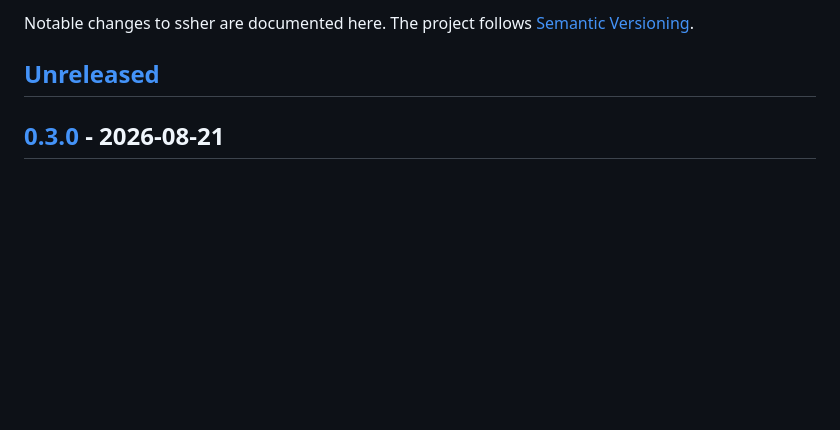
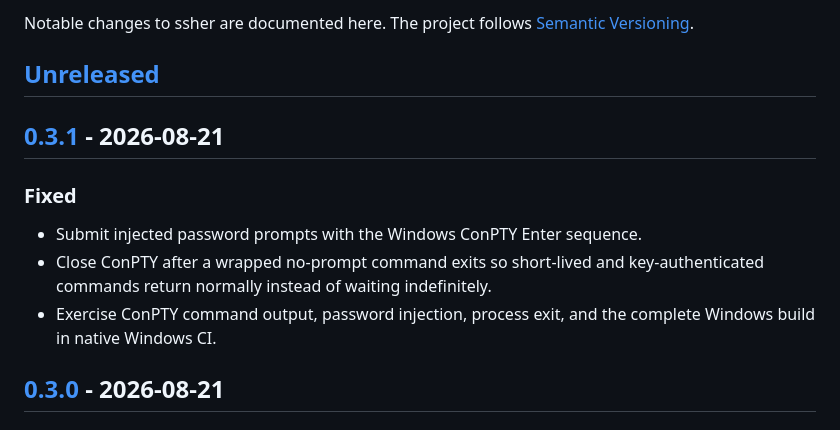
Before and after one commit to Johnniewhite/ssher, a Markdown page: CHANGELOG.md, the part around one of its changes. GitHub-like rendering; blank space fills up the shorter version.

Commit message:
Prepare v0.3.1 release

```diff
--- a/CHANGELOG.md
+++ b/CHANGELOG.md
@@ -3,6 +3,16 @@
 Notable changes to ssher are documented here. The project follows [Semantic Versioning](https://semver.org/).
 
 ## [Unreleased]
+
+## [0.3.1] - 2026-08-21
+
+### Fixed
+
+- Submit injected password prompts with the Windows ConPTY Enter sequence.
+- Close ConPTY after a wrapped no-prompt command exits so short-lived and
+  key-authenticated commands return normally instead of waiting indefinitely.
+- Exercise ConPTY command output, password injection, process exit, and the
+  complete Windows build in native Windows CI.
 
 ## [0.3.0] - 2026-08-21
 
```
Also changed, not shown: other parts of CHANGELOG.md (+2 -1 lines).
